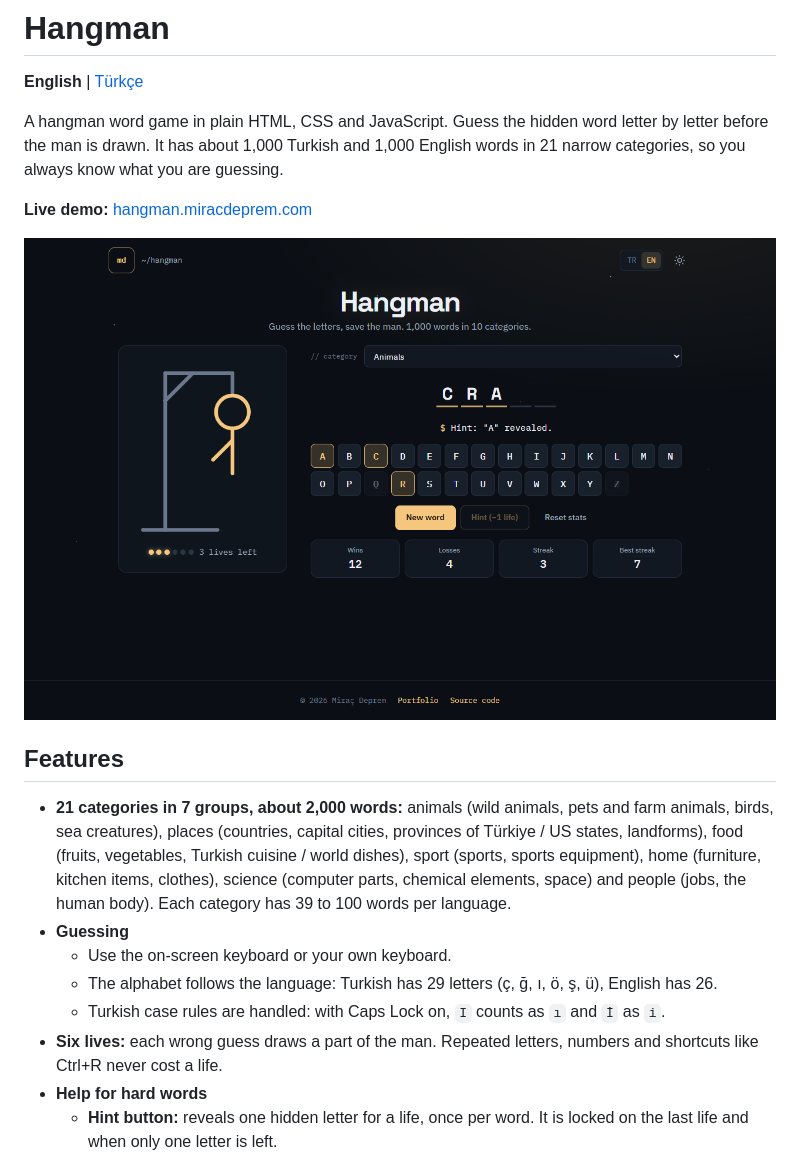
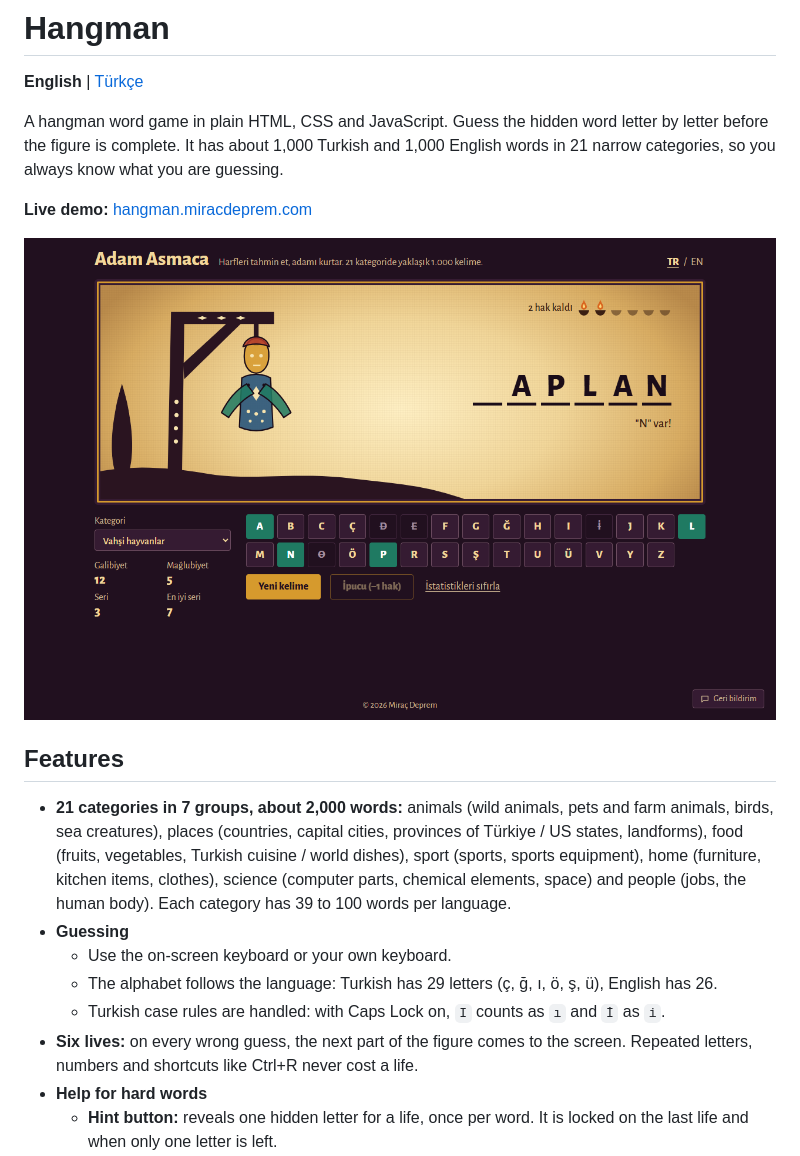
Before and after one commit to MrcDprm/hangman-game, a Markdown page: README.md, the part around one of its changes. Rendered like a GitHub page; pictures changed too: docs/screenshot-play.png.

```diff
--- a/README.md
+++ b/README.md
@@ -2,7 +2,7 @@
 
 **English** | [Türkçe](README.tr.md)
 
-A hangman word game in plain HTML, CSS and JavaScript. Guess the hidden word letter by letter before the man is drawn. It has about 1,000 Turkish and 1,000 English words in 21 narrow categories, so you always know what you are guessing.
+A hangman word game in plain HTML, CSS and JavaScript. Guess the hidden word letter by letter before the figure is complete. It has about 1,000 Turkish and 1,000 English words in 21 narrow categories, so you always know what you are guessing.
 
 **Live demo:** [hangman.miracdeprem.com](https://hangman.miracdeprem.com)
 
@@ -15,7 +15,7 @@ A hangman word game in plain HTML, CSS and JavaScript. Guess the hidden word let
   - Use the on-screen keyboard or your own keyboard.
   - The alphabet follows the language: Turkish has 29 letters (ç, ğ, ı, ö, ş, ü), English has 26.
   - Turkish case rules are handled: with Caps Lock on, `I` counts as `ı` and `İ` as `i`.
-- **Six lives:** each wrong guess draws a part of the man. Repeated letters, numbers and shortcuts like Ctrl+R never cost a life.
+- **Six lives:** on every wrong guess, the next part of the figure comes to the screen. Repeated letters, numbers and shortcuts like Ctrl+R never cost a life.
 - **Help for hard words**
   - **Hint button:** reveals one hidden letter for a life, once per word. It is locked on the last life and when only one letter is left.
   - **Every word** starts with letters revealed (3–6 letters: 1, 7–10: 2, 11 or more: 3); at least two different letters always stay hidden.
```
Also changed, not shown: other parts of README.md (+7 -8 lines), README.tr.md (+9 -10 lines), docs/screenshot-light.png (deleted), docs/screenshot-lost.png, docs/screenshot-mobile.png, docs/screenshot-won.png (added).
